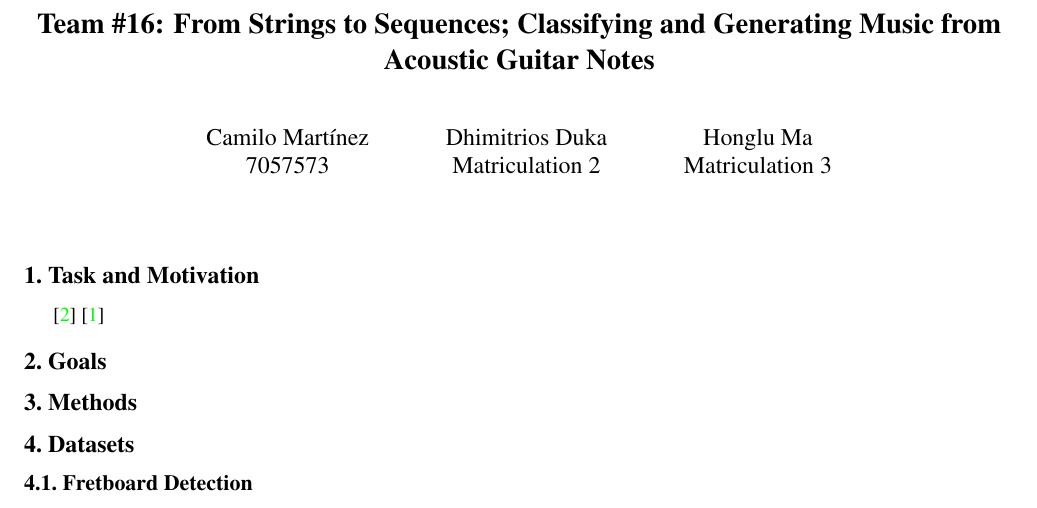
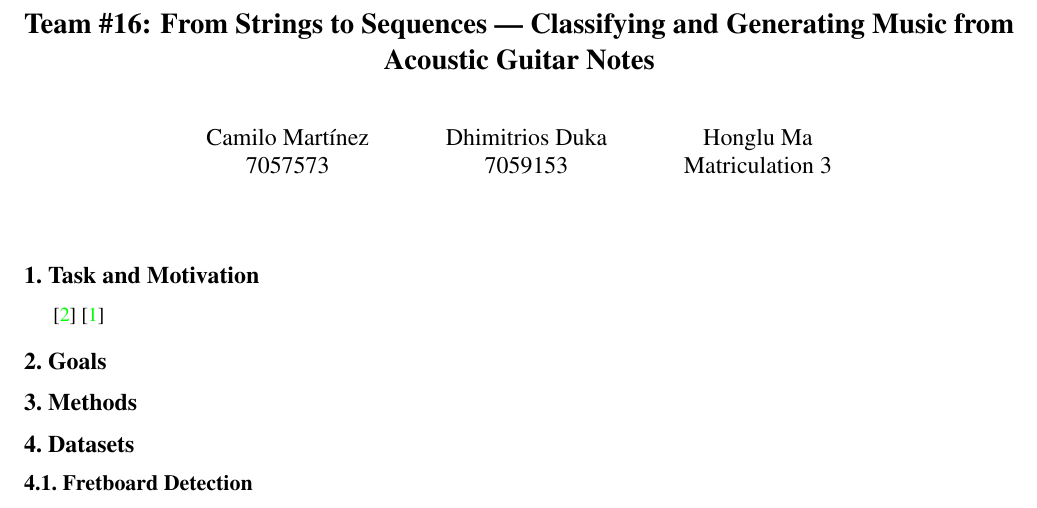
Before and after one commit to dhimitriosduka1/hlcv, a LaTeX document (Project_Proposal/ProjectProposal.tex): part of the page, cut so that both start at the same text. Compiled offline with pdfLaTeX.

Commit message:
Add --- to the title

```diff
--- a/Project_Proposal/ProjectProposal.tex
+++ b/Project_Proposal/ProjectProposal.tex
@@ -44,14 +44,14 @@
 \begin{document}
 
 %%%%%%%%% TITLE - PLEASE UPDATE
-\title{Team \#16: From Strings to Sequences; Classifying and Generating Music from Acoustic Guitar Notes}
+\title{Team \#16: From Strings to Sequences --- Classifying and Generating Music from Acoustic Guitar Notes}
 
 \author{
 Camilo Martínez\\
 7057573\\
 \and
 Dhimitrios Duka\\
-Matriculation 2\\
+7059153\\
 \and
 Honglu Ma\\
 Matriculation 3\\
```
